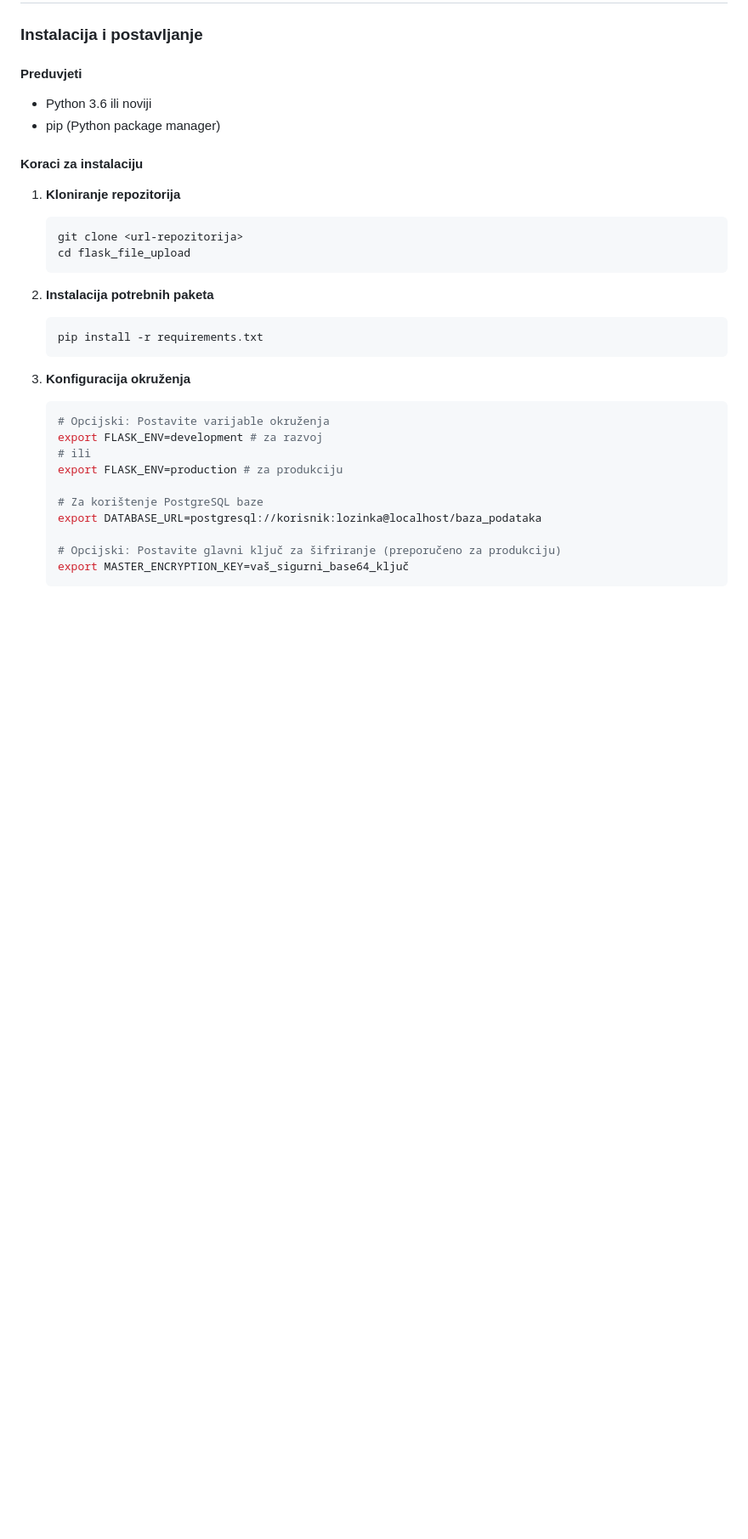
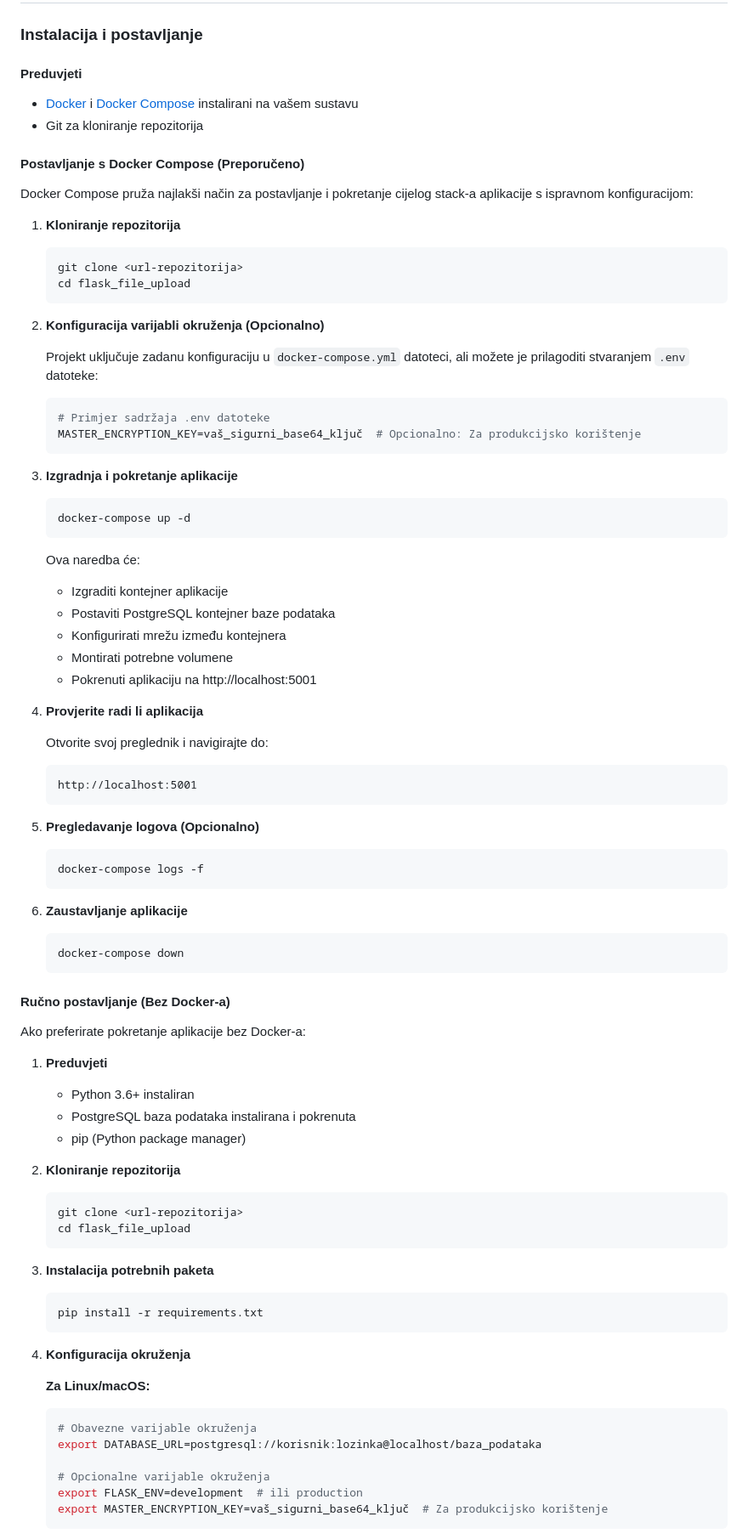
Before and after one commit to ikiK-CRO/flask_file_upload, a Markdown page: dokumentacija.md, the part around the change printed below. Shown: that part at 85% size. Rendered like a GitHub page; blank space fills up the shorter version.

````diff
--- a/dokumentacija.md
+++ b/dokumentacija.md
@@ -509,10 +512,12 @@ Prilikom proširenja aplikacije novim značajkama, slijedite ove smjernice za do
 ### Instalacija i postavljanje
 
 #### Preduvjeti
-- Python 3.6 ili noviji
-- pip (Python package manager)
+- [Docker](https://docs.docker.com/get-docker/) i [Docker Compose](https://docs.docker.com/compose/install/) instalirani na vašem sustavu
+- Git za kloniranje repozitorija
 
-#### Koraci za instalaciju
+#### Postavljanje s Docker Compose (Preporučeno)
+
+Docker Compose pruža najlakši način za postavljanje i pokretanje cijelog stack-a aplikacije s ispravnom konfiguracijom:
 
 1. **Kloniranje repozitorija**
    ```bash
@@ -520,22 +525,72 @@ Prilikom proširenja aplikacije novim značajkama, slijedite ove smjernice za do
    cd flask_file_upload
    ```
 
-2. **Instalacija potrebnih paketa**
+2. **Konfiguracija varijabli okruženja (Opcionalno)**
+
+   Projekt uključuje zadanu konfiguraciju u `docker-compose.yml` datoteci, ali možete je prilagoditi stvaranjem `.env` datoteke:
+   ```bash
+   # Primjer sadržaja .env datoteke
+   MASTER_ENCRYPTION_KEY=vaš_sigurni_base64_ključ  # Opcionalno: Za produkcijsko korištenje
+   ```
+
+3. **Izgradnja i pokretanje aplikacije**
+   ```bash
+   docker-compose up -d
+   ```
+
+   Ova naredba će:
+   - Izgraditi kontejner aplikacije
+   - Postaviti PostgreSQL kontejner baze podataka
+   - Konfigurirati mrežu između kontejnera
+   - Montirati potrebne volumene
+   - Pokrenuti aplikaciju na http://localhost:5001
+
+4. **Provjerite radi li aplikacija**
+
+   Otvorite svoj preglednik i navigirajte do:
+   ```
+   http://localhost:5001
+   ```
+
+5. **Pregledavanje logova (Opcionalno)**
+   ```bash
+   docker-compose logs -f
+   ```
+
+6. **Zaustavljanje aplikacije**
+   ```bash
+   docker-compose down
+   ```
+
+#### Ručno postavljanje (Bez Docker-a)
+
+Ako preferirate pokretanje aplikacije bez Docker-a:
+
+1. **Preduvjeti**
+   - Python 3.6+ instaliran
+   - PostgreSQL baza podataka instalirana i pokrenuta
+   - pip (Python package manager)
+
+2. **Kloniranje repozitorija**
+   ```bash
+   git clone <url-repozitorija>
+   cd flask_file_upload
+   ```
+
+3. **Instalacija potrebnih paketa**
    ```bash
    pip install -r requirements.txt
    ```
 
-3. **Konfiguracija okruženja**
+4. **Konfiguracija okruženja**
+
+   **Za Linux/macOS:**
    ```bash
-   # Opcijski: Postavite varijable okruženja
-   export FLASK_ENV=development # za razvoj
-   # ili
-   export FLASK_ENV=production # za produkciju
-
-   # Za korištenje PostgreSQL baze
+   # Obavezne varijable okruženja
    export DATABASE_URL=postgresql://korisnik:lozinka@localhost/baza_podataka
 
-   # Opcijski: Postavite glavni ključ za šifriranje (preporučeno za produkciju)
-   export MASTER_ENCRYPTION_KEY=vaš_sigurni_base64_ključ
+   # Opcionalne varijable okruženja
+   export FLASK_ENV=development  # ili production
+   export MASTER_ENCRYPTION_KEY=vaš_sigurni_base64_ključ  # Za produkcijsko korištenje
    ```
 
````
Also changed, not shown: other parts of dokumentacija.md (+43 -20 lines), README.md (+141 -14 lines).
